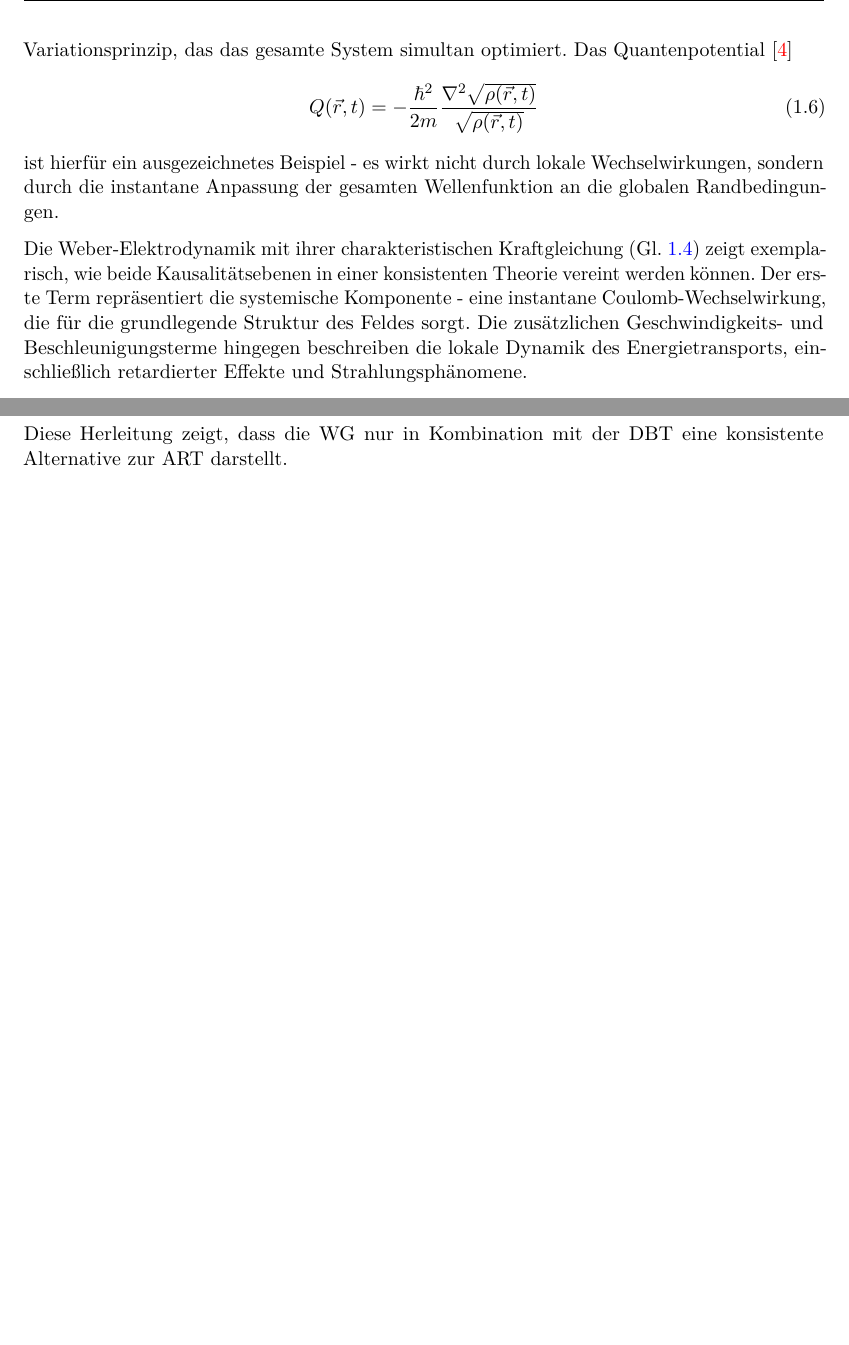
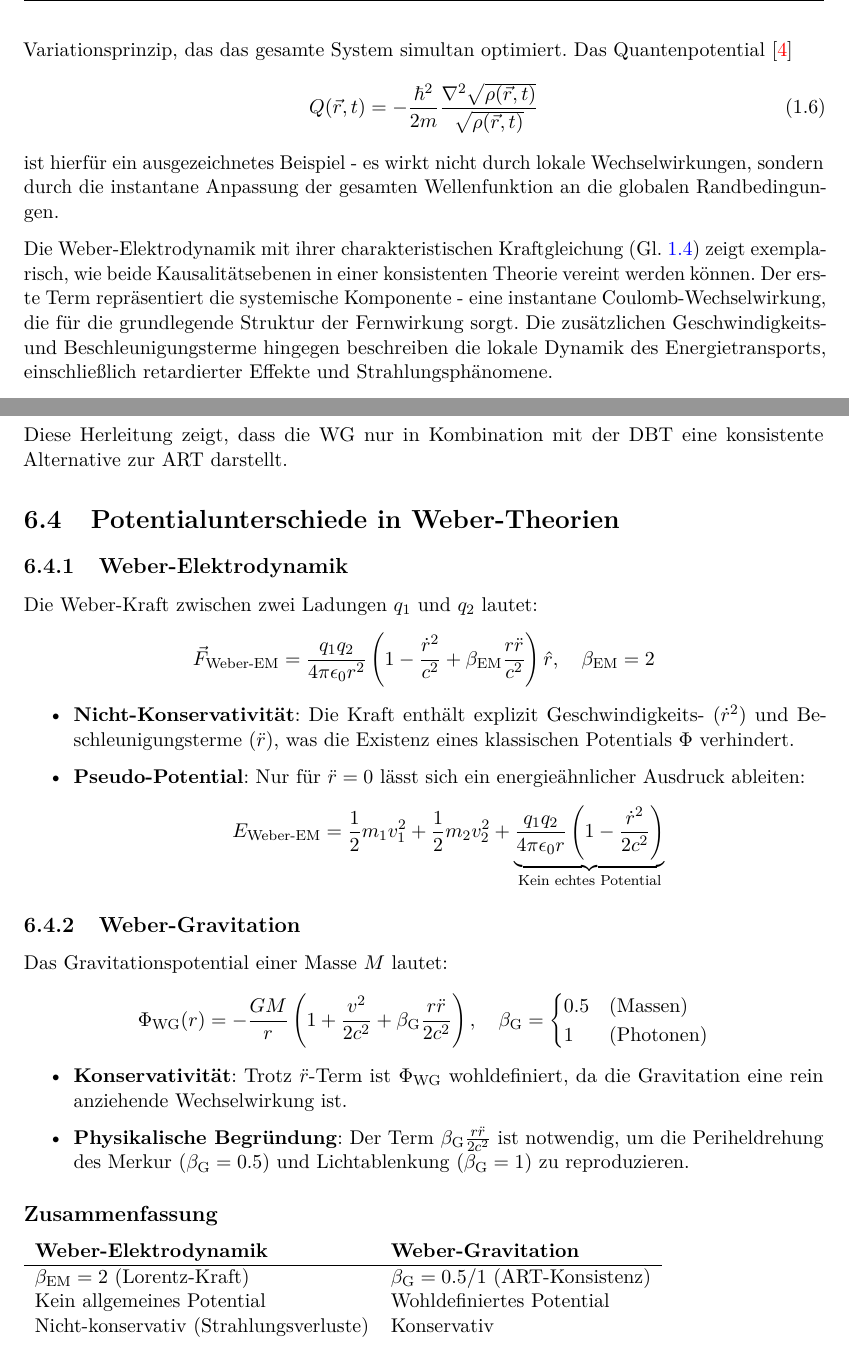
Before and after one commit to deppenkaiser/webersim, a LaTeX book (doc/latex/wdb.tex, which reads doc/latex/anhang/anhang.tex, doc/latex/einleitung/einleitung.tex): two parts of pages 14 and 52 of 55, joined at a grey line, cut so that both start at the same text, the shorter picture padded with empty space. Compiled offline with pdfLaTeX.

Commit message:
CHG FIX ADD Dokumentation

```diff
--- a/doc/latex/anhang/anhang.tex
+++ b/doc/latex/anhang/anhang.tex
@@ -135,3 +135,41 @@ Dies stimmt exakt mit den Beobachtungen und der ART überein.
 \end{itemize}
 
 Diese Herleitung zeigt, dass die WG nur in Kombination mit der DBT eine konsistente Alternative zur ART darstellt.
+
+\section{Potentialunterschiede in Weber-Theorien}
+\label{sec:weber_potentials}
+
+\subsection{Weber-Elektrodynamik}
+Die Weber-Kraft zwischen zwei Ladungen $q_1$ und $q_2$ lautet:
+\[
+\vec{F}_{\text{Weber-EM}} = \frac{q_1 q_2}{4\pi\epsilon_0 r^2} \left(1 - \frac{\dot{r}^2}{c^2} + \beta_{\text{EM}} \frac{r\ddot{r}}{c^2}\right)\hat{r}, \quad \beta_{\text{EM}} = 2
+\]
+\begin{itemize}
+\item \textbf{Nicht-Konservativität}: Die Kraft enthält explizit Geschwindigkeits- ($\dot{r}^2$) und Beschleunigungsterme ($\ddot{r}$), was die Existenz eines klassischen Potentials $\Phi$ verhindert.
+\item \textbf{Pseudo-Potential}: Nur für $\ddot{r} = 0$ lässt sich ein energieähnlicher Ausdruck ableiten:
+\[
+E_{\text{Weber-EM}} = \frac{1}{2}m_1v_1^2 + \frac{1}{2}m_2v_2^2 + \underbrace{\frac{q_1 q_2}{4\pi\epsilon_0 r}\left(1 - \frac{\dot{r}^2}{2c^2}\right)}_{\text{Kein echtes Potential}}
+\]
+\end{itemize}
+
+\subsection{Weber-Gravitation}
+Das Gravitationspotential einer Masse $M$ lautet:
+\[
+\Phi_{\text{WG}}(r) = -\frac{GM}{r}\left(1 + \frac{v^2}{2c^2} + \beta_{\text{G}} \frac{r\ddot{r}}{2c^2}\right), \quad \beta_{\text{G}} =
+\begin{cases}
+0.5 & \text{(Massen)} \\
+1 & \text{(Photonen)}
+\end{cases}
+\]
+\begin{itemize}
+\item \textbf{Konservativität}: Trotz $\ddot{r}$-Term ist $\Phi_{\text{WG}}$ wohldefiniert, da die Gravitation eine rein anziehende Wechselwirkung ist.
+\item \textbf{Physikalische Begründung}: Der Term $\beta_{\text{G}}\frac{r\ddot{r}}{2c^2}$ ist notwendig, um die Periheldrehung des Merkur ($\beta_{\text{G}} = 0.5$) und Lichtablenkung ($\beta_{\text{G}} = 1$) zu reproduzieren.
+\end{itemize}
+
+\subsection*{Zusammenfassung}
+\begin{tabular}{ll}
+\textbf{Weber-Elektrodynamik} & \textbf{Weber-Gravitation} \\ \hline
+$\beta_{\text{EM}} = 2$ (Lorentz-Kraft) & $\beta_{\text{G}} = 0.5/1$ (ART-Konsistenz) \\
+Kein allgemeines Potential & Wohldefiniertes Potential \\
+Nicht-konservativ (Strahlungsverluste) & Konservativ \\
+\end{tabular}
--- a/doc/latex/einleitung/einleitung.tex
+++ b/doc/latex/einleitung/einleitung.tex
@@ -174,7 +174,7 @@ ist hierfür ein ausgezeichnetes Beispiel - es wirkt nicht durch lokale Wechselw
 Wellenfunktion an die globalen Randbedingungen.
 
 Die Weber-Elektrodynamik mit ihrer charakteristischen Kraftgleichung (Gl. \refeq{eq:weber_em_skalar}) zeigt exemplarisch, wie beide Kausalitätsebenen in einer konsistenten Theorie vereint werden können.
-Der erste Term repräsentiert die systemische Komponente - eine instantane Coulomb-Wechselwirkung, die für die grundlegende Struktur des Feldes sorgt. Die zusätzlichen Geschwindigkeits- und
+Der erste Term repräsentiert die systemische Komponente - eine instantane Coulomb-Wechselwirkung, die für die grundlegende Struktur der Fernwirkung sorgt. Die zusätzlichen Geschwindigkeits- und
 Beschleunigungsterme hingegen beschreiben die lokale Dynamik des Energietransports, einschließlich retardierter Effekte und Strahlungsphänomene.
 
 Diese duale Struktur der Kausalität löst zahlreiche konzeptionelle Probleme der modernen Physik. So erklärt sie beispielsweise, warum im Doppelspaltexperiment das Interferenzmuster
```
Also changed, not shown: doc/latex/dbt/dbt.tex (+4 -4 lines), doc/latex/weber-em/weber_em.tex (+10 -10 lines), doc/latex/weber-g/weber-g.tex (+2 -2 lines).
